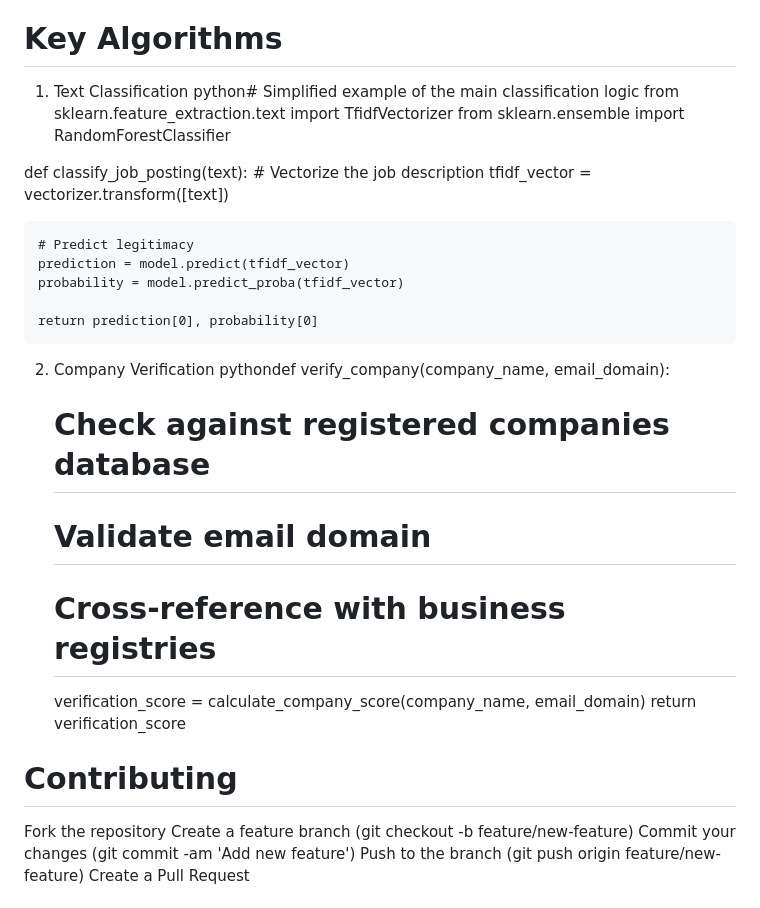
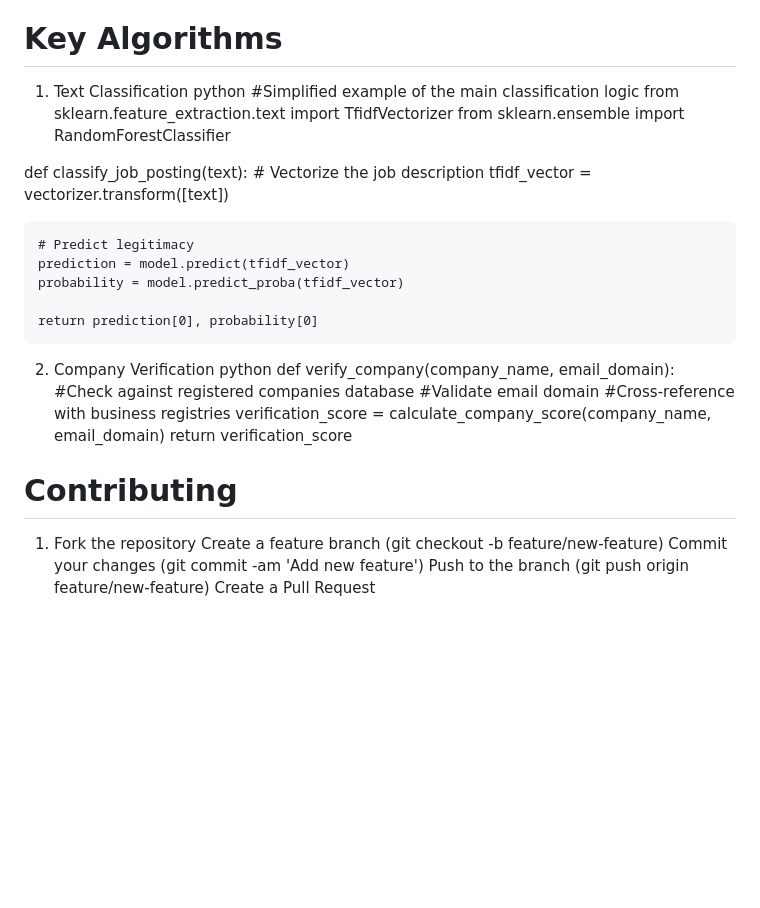
Before and after one commit to Mesh-Tech10/fake-job-verification, a Markdown page: README.md, the part around the change printed below. Drawn GitHub-style; blank space fills up the shorter version.

```diff
--- a/README.md
+++ b/README.md
@@ -109,7 +117,8 @@ The model was trained on 50,000+ job postings with verified labels:
 
 # Key Algorithms
 1. Text Classification
-python# Simplified example of the main classification logic
+python
+#Simplified example of the main classification logic
 from sklearn.feature_extraction.text import TfidfVectorizer
 from sklearn.ensemble import RandomForestClassifier
 
@@ -124,15 +133,16 @@ def classify_job_posting(text):
     return prediction[0], probability[0]
 
 2. Company Verification
-pythondef verify_company(company_name, email_domain):
-    # Check against registered companies database
-    # Validate email domain
-    # Cross-reference with business registries
+python
+def verify_company(company_name, email_domain):
+    #Check against registered companies database
+    #Validate email domain
+    #Cross-reference with business registries
     verification_score = calculate_company_score(company_name, email_domain)
     return verification_score
 
 # Contributing
-Fork the repository
+1. Fork the repository
 Create a feature branch (git checkout -b feature/new-feature)
 Commit your changes (git commit -am 'Add new feature')
 Push to the branch (git push origin feature/new-feature)
```
Also changed, not shown: other parts of README.md (+45 -37 lines).
